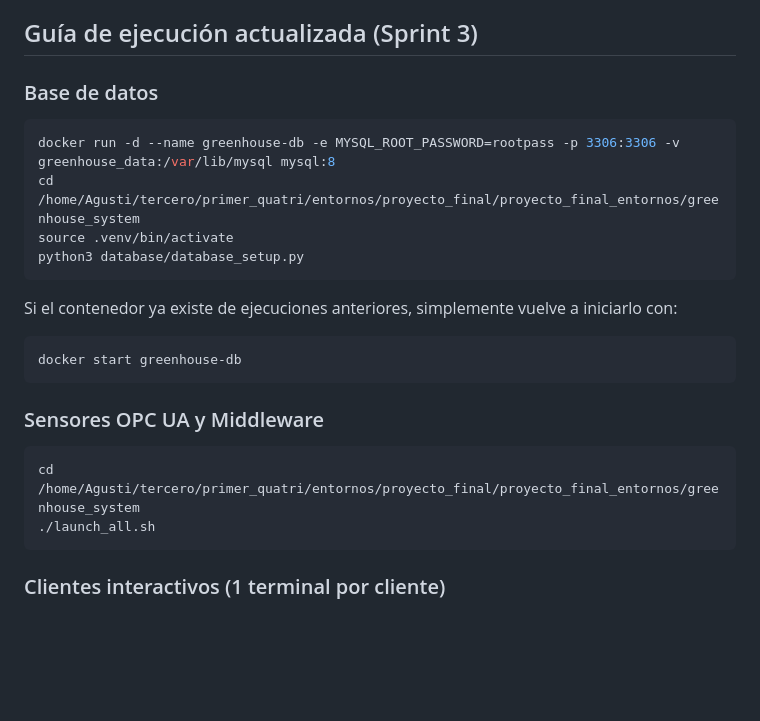
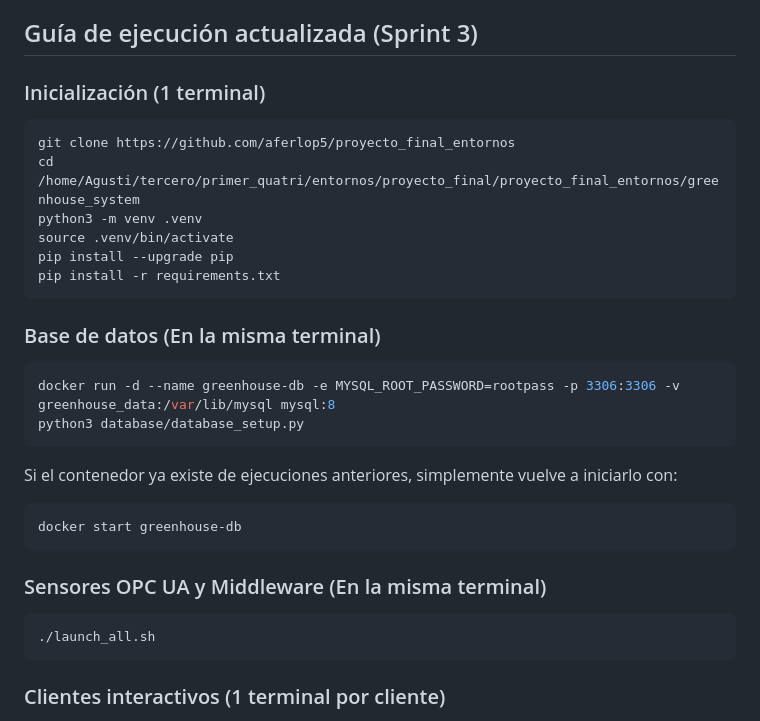
Before and after one commit to aferlop5/proyecto_final_entornos, a Markdown page: readme.md, the part around the change. Rendered like a GitHub page; blank space fills up the shorter version.

Commit message:
README actualizado

````diff
--- a/readme.md
+++ b/readme.md
@@ -70,12 +70,21 @@ Se añade un dashboard web basado en **Dash + Plotly** que muestra en tiempo rea
 
 ## Guía de ejecución actualizada (Sprint 3)
 
-### Base de datos
+### Inicialización (1 terminal)
+
+```bash
+git clone https://github.com/aferlop5/proyecto_final_entornos
+cd /home/Agusti/tercero/primer_quatri/entornos/proyecto_final/proyecto_final_entornos/greenhouse_system
+python3 -m venv .venv
+source .venv/bin/activate
+pip install --upgrade pip
+pip install -r requirements.txt
+```
+
+### Base de datos (En la misma terminal)
 
 ```bash
 docker run -d --name greenhouse-db -e MYSQL_ROOT_PASSWORD=rootpass -p 3306:3306 -v greenhouse_data:/var/lib/mysql mysql:8
-cd /home/Agusti/tercero/primer_quatri/entornos/proyecto_final/proyecto_final_entornos/greenhouse_system
-source .venv/bin/activate
 python3 database/database_setup.py
 ```
 
@@ -85,10 +94,9 @@ Si el contenedor ya existe de ejecuciones anteriores, simplemente vuelve a inici
 docker start greenhouse-db
 ```
 
-### Sensores OPC UA y Middleware
+### Sensores OPC UA y Middleware (En la misma terminal)
 
 ```bash
-cd /home/Agusti/tercero/primer_quatri/entornos/proyecto_final/proyecto_final_entornos/greenhouse_system
 ./launch_all.sh
 ```
 
````
